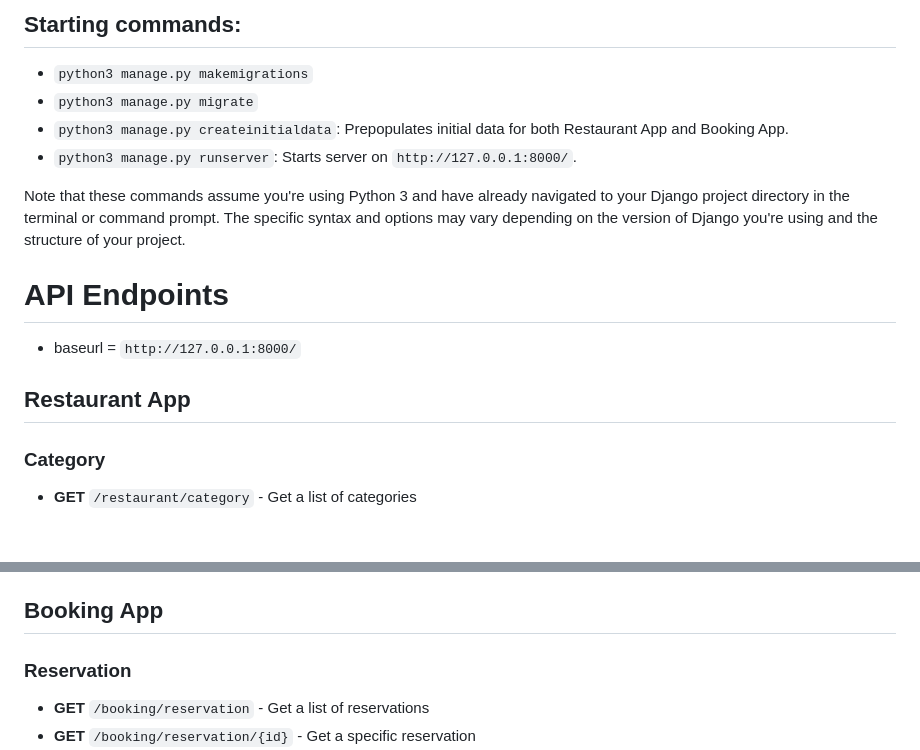
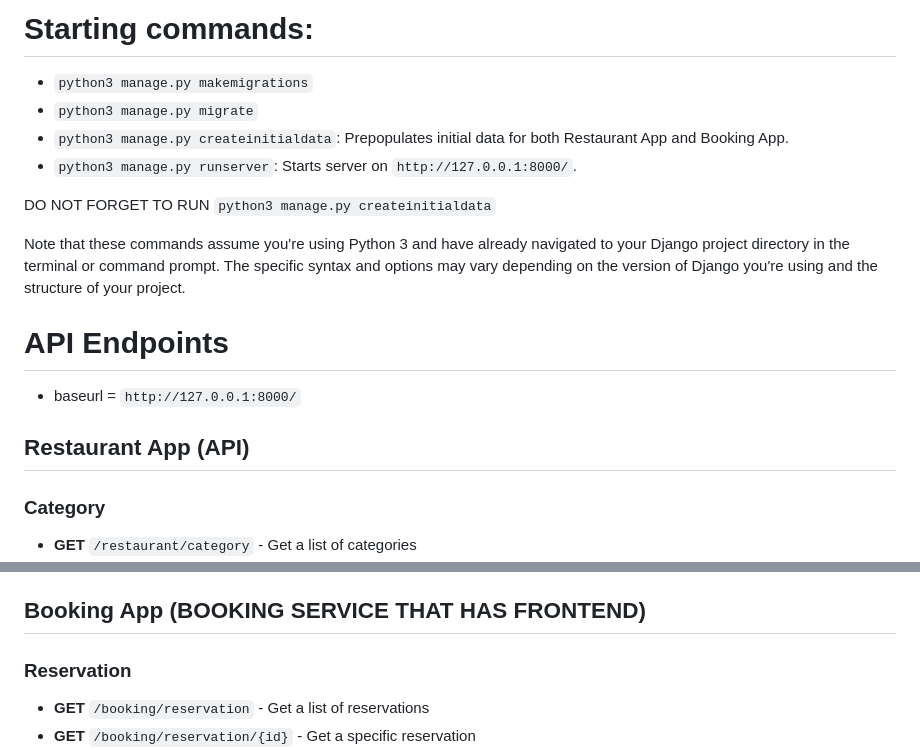
Before and after one commit to quareeem/LittleLemonRestaurantProject, a Markdown page: README.md, 2 parts joined by grey strips. Drawn GitHub-style; blank space fills up the shorter version.

Commit message:
upd readme

```diff
--- a/README.md
+++ b/README.md
@@ -1,9 +1,11 @@
-## Starting commands:
+# Starting commands:
 
 * `python3 manage.py makemigrations`
 * `python3 manage.py migrate`
 * `python3 manage.py createinitialdata`: Prepopulates initial data for both Restaurant App and Booking App.
 * `python3 manage.py runserver`: Starts server on `http://127.0.0.1:8000/`.
+
+DO NOT FORGET TO RUN `python3 manage.py createinitialdata`
 
 Note that these commands assume you're using Python 3 and have already navigated to your Django project directory in the terminal or command prompt. The specific syntax and options may vary depending on the version of Django you're using and the structure of your project.
 
@@ -12,7 +14,7 @@ Note that these commands assume you're using Python 3 and have already navigated
 # API Endpoints
 - baseurl = `http://127.0.0.1:8000/`
 
-## Restaurant App
+## Restaurant App (API)
 
 ### Category
 - **GET** `/restaurant/category` - Get a list of categories
@@ -44,7 +46,7 @@ Note that these commands assume you're using Python 3 and have already navigated
 
 
 
-## Booking App
+## Booking App (BOOKING SERVICE THAT HAS FRONTEND)
 ### Reservation
 - **GET** `/booking/reservation` - Get a list of reservations
 - **GET** `/booking/reservation/{id}` - Get a specific reservation
```
